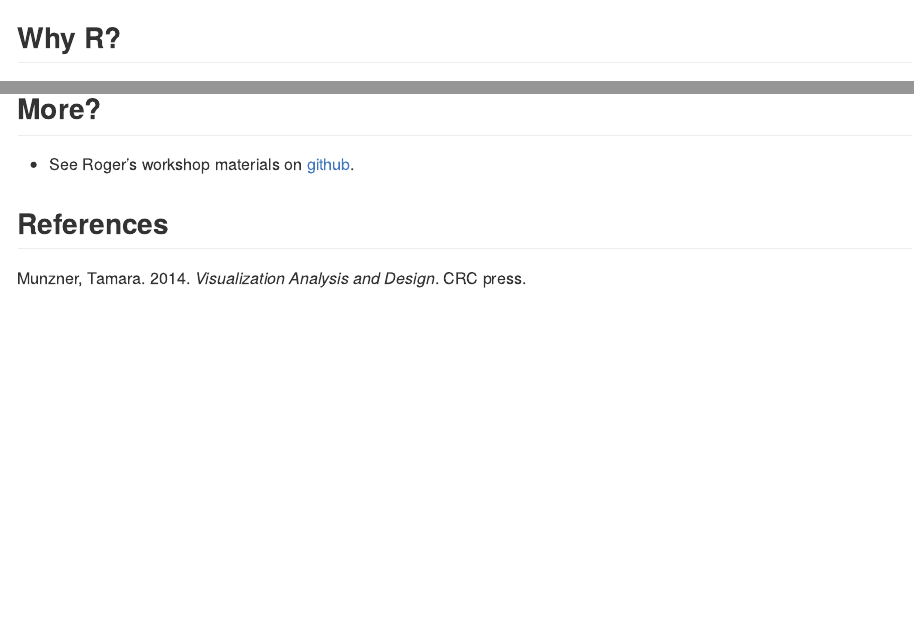
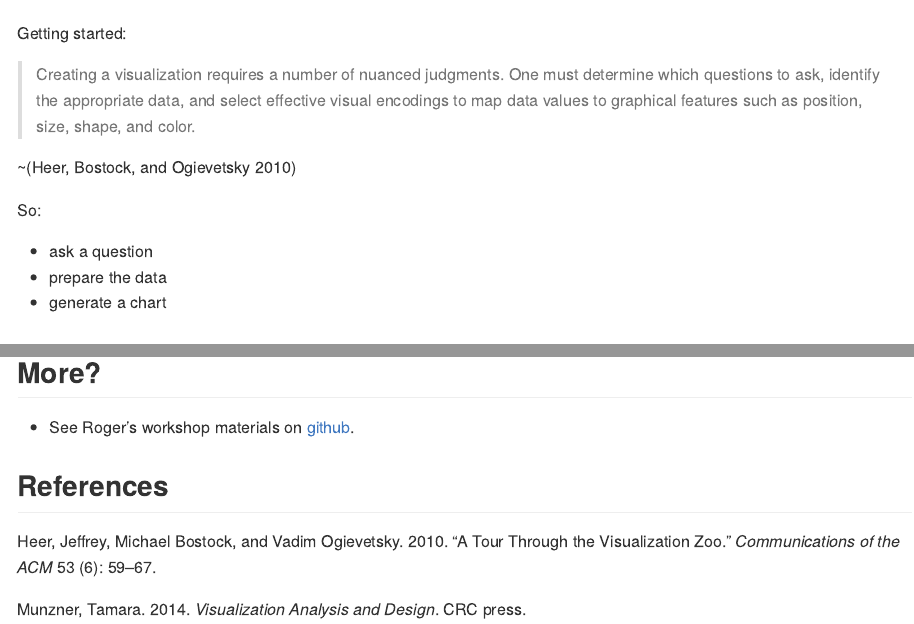
Before and after one commit to layik/layik.github.io, an R Markdown document (tutorials/datavis/README.Rmd): the page in a window 1100 px wide, from 810 px down before the commit and from 800 px down after it, and a second part further down, joined at a grey line. Rendered offline with R 4.5, knitr and Pandoc, with nearby package versions; code that draws random numbers runs with fixed seeds of ours.

Commit message:
tutorials/datavis ++

```diff
--- a/tutorials/datavis/README.Rmd
+++ b/tutorials/datavis/README.Rmd
@@ -20,6 +20,18 @@ I think we all agree that:
 
 I think we all know the sad effect of "flatten the curve":
 ![flatten the curve](https://ichef.bbci.co.uk/images/ic/1200x675/p08nwkjh.jpg)
+
+Getting started:
+
+> Creating a visualization requires a number of nuanced judgments. One must determine which questions to ask, identify the appropriate data, and select effective visual encodings to map data values to graphical features such as position, size, shape, and color.
+
+~[@heer2010tour]
+
+So:
+
+* ask a question
+* prepare the data
+* generate a chart
 
 ## Why R?
 Feel free to go Python, I hope you will find nothing dogmatic for/against R. I think we discussed this in the Git/GitHub session but just in case.
--- a/tutorials/datavis/refs.bib
+++ b/tutorials/datavis/refs.bib
@@ -42,3 +42,14 @@
   year={2014},
   publisher={Nature Publishing Group}
 }
+
+@article{heer2010tour,
+  title={A tour through the visualization zoo},
+  author={Heer, Jeffrey and Bostock, Michael and Ogievetsky, Vadim},
+  journal={Communications of the ACM},
+  volume={53},
+  number={6},
+  pages={59--67},
+  year={2010},
+  publisher={ACM New York, NY, USA}
+}
```
Also changed, not shown: tutorials/datavis/README.md.
